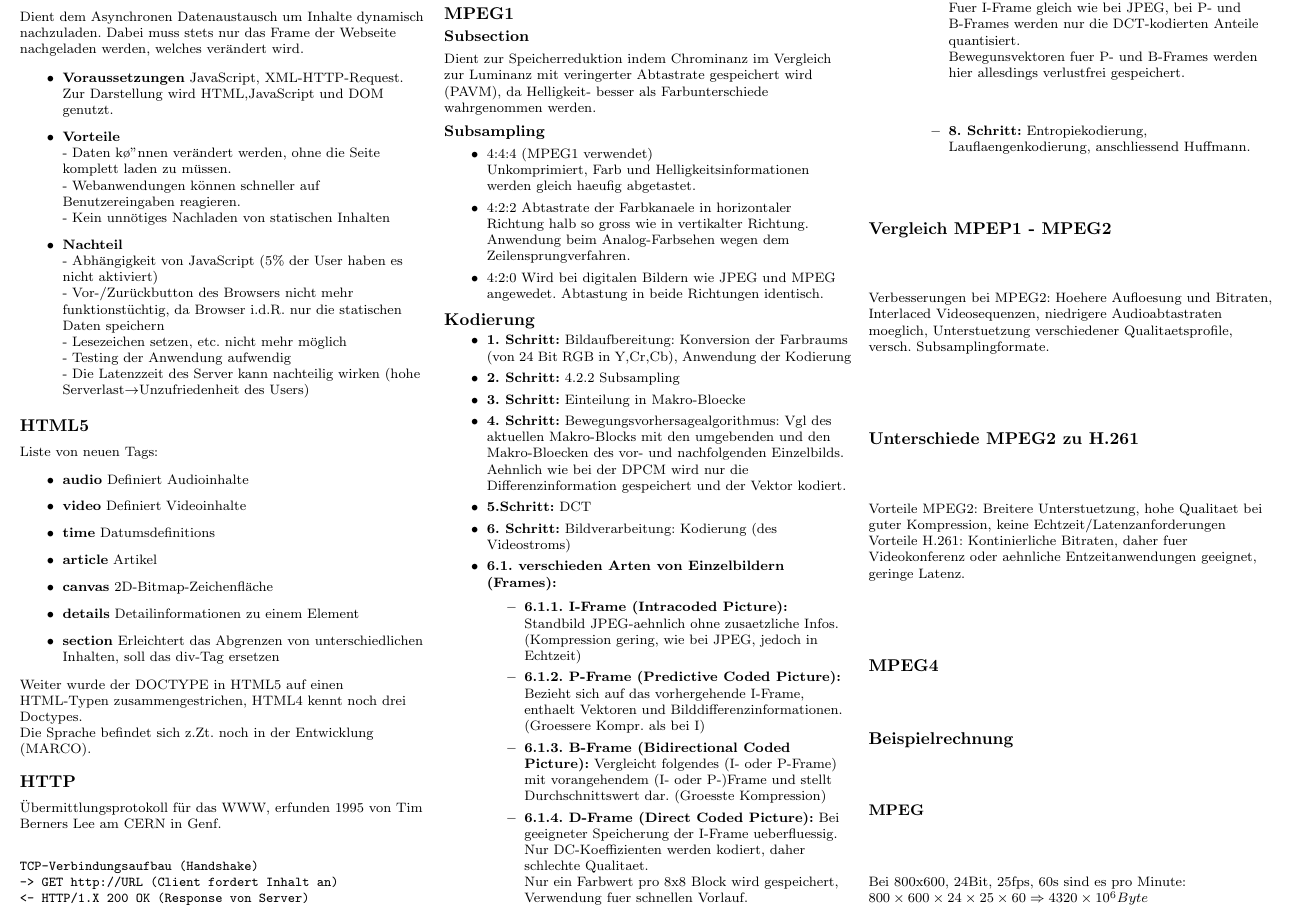
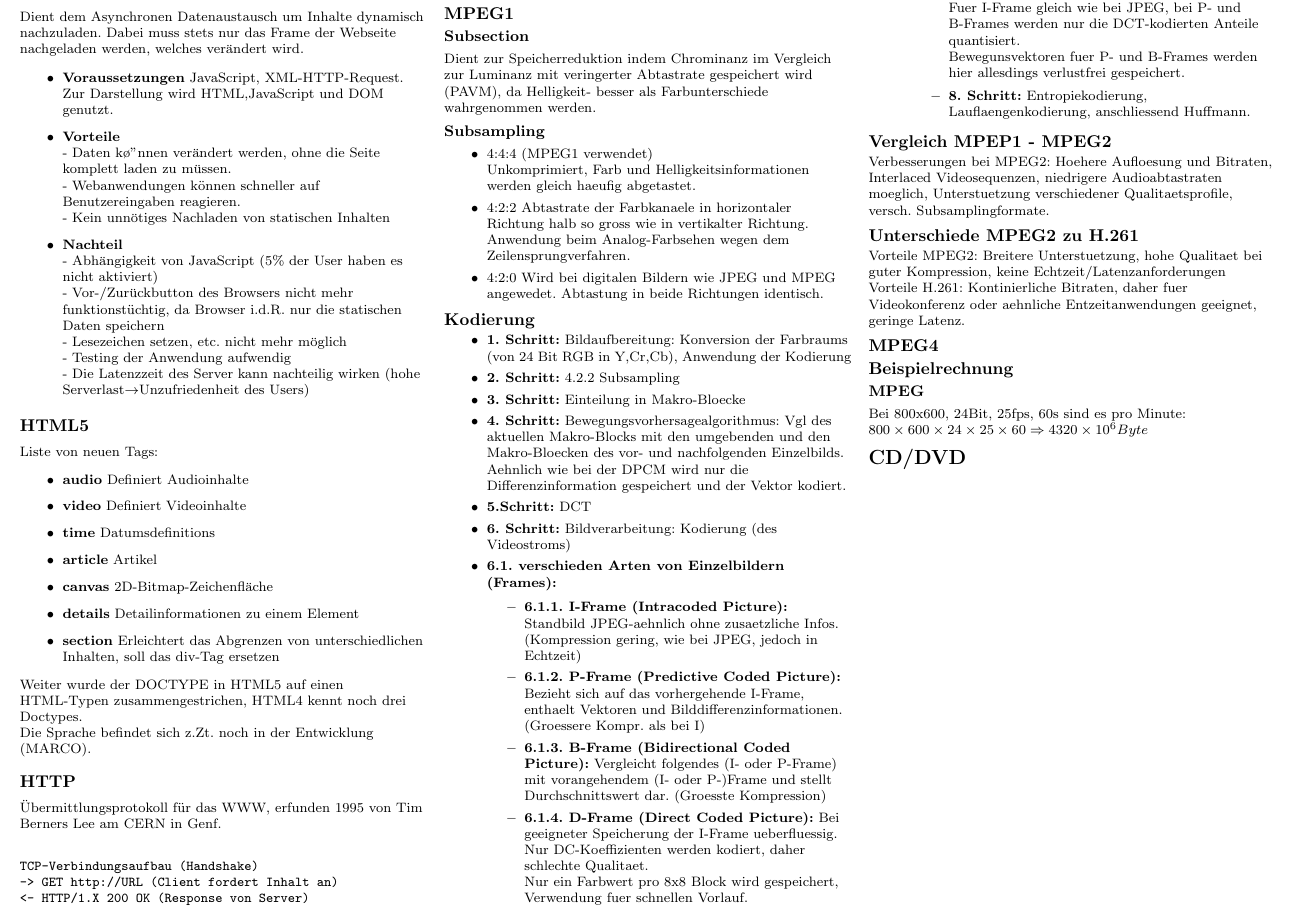
Before and after one commit to ChristianKniep/MuMeTechShitShit, a LaTeX document (GdMMT_cheatsheet.tex): part of page 3 of 4, cut so that both start at the same text. Compiled offline with pdfLaTeX.

Commit message:
umformatierung

```diff
--- a/GdMMT_cheatsheet.tex
+++ b/GdMMT_cheatsheet.tex
@@ -394,7 +394,7 @@
 $800 \times 600 \times 24 \times 25 \times 60 \Rightarrow 4320 \times 10^6 Byte$
 \section{CD/DVD}
 
-\ \\
+\newpage
 \includegraphics{Image1.png}
 
 \end{multicols}
```
Also changed, not shown: GdMMT_cheatsheet.pdf, 1 other file.
